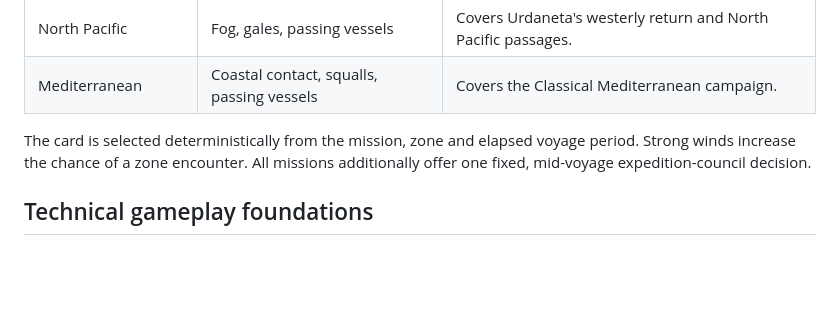
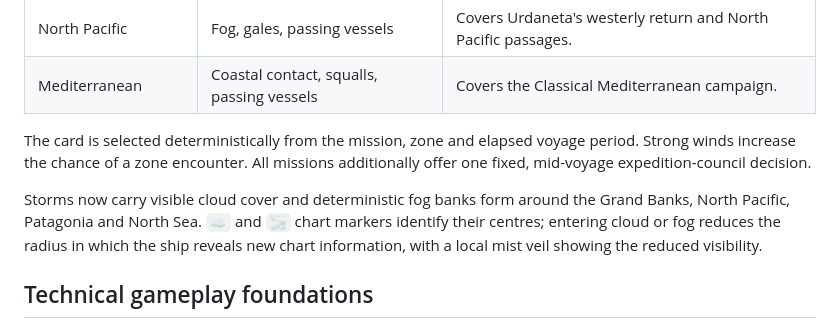
Before and after one commit to imanoliri/Elcano, a Markdown page: FEATURES.md, the part around the change. GitHub-like rendering; blank space fills up the shorter version.

Commit message:
Add cloud and fog visibility fields

```diff
--- a/FEATURES.md
+++ b/FEATURES.md
@@ -167,6 +167,8 @@ Each campaign is fully mission-based, with date/context, briefing, completion co
 
 The card is selected deterministically from the mission, zone and elapsed voyage period. Strong winds increase the chance of a zone encounter. All missions additionally offer one fixed, mid-voyage expedition-council decision.
 
+Storms now carry visible cloud cover and deterministic fog banks form around the Grand Banks, North Pacific, Patagonia and North Sea. `☁️` and `🌫️` chart markers identify their centres; entering cloud or fog reduces the radius in which the ship reveals new chart information, with a local mist veil showing the reduced visibility.
+
 ## Technical gameplay foundations
 
 - The browser game is static-first and deployable on Netlify without a backend.
```
